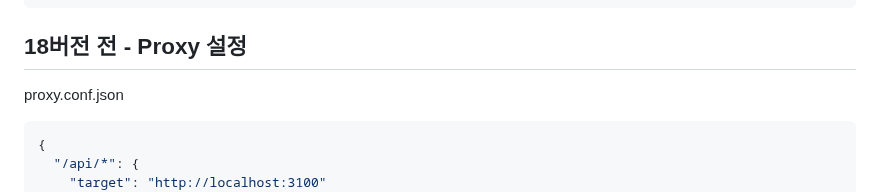
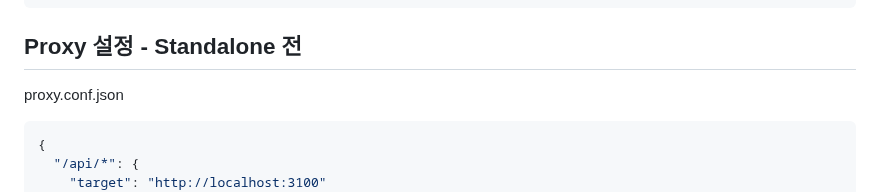
Before and after one commit to ovdncids/Angular, a Markdown page: README.md, the part around the change. Drawn GitHub-style.

````diff
--- a/README.md
+++ b/README.md
@@ -728,7 +728,7 @@ constructor(
 }
 ```
 
-## 18버전 전 - Proxy 설정
+## Proxy 설정 - Standalone 전
 proxy.conf.json
 ```json
 {
````
